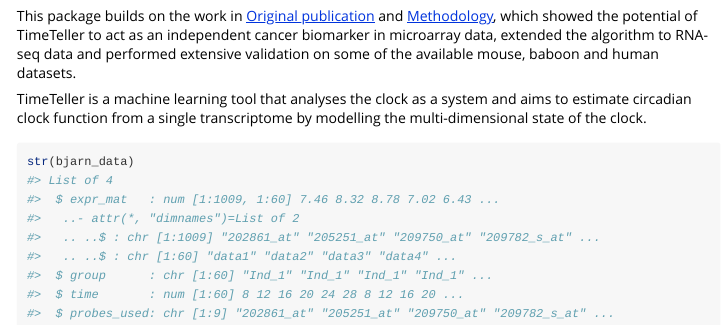
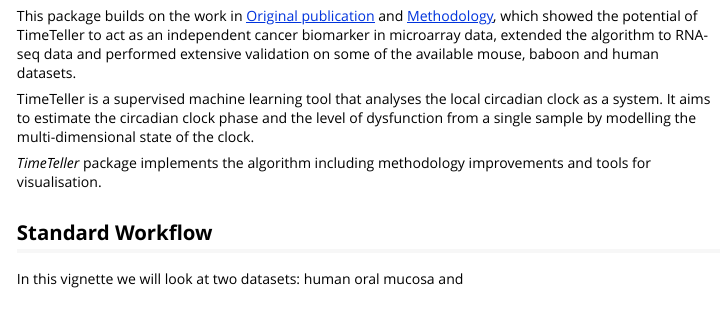
Before and after one commit to VadimVasilyev1994/TimeTeller, an R Markdown document (vignettes/Basic_TimeTeller_Analysis.Rmd): the page in a window 1100 px wide, from 190 px down. Rendered offline with R 4.5, knitr and Pandoc, with nearby package versions.

````diff
--- /dev/null
+++ b/R/panda_data.R
@@ -0,0 +1,23 @@
+#' Panda data
+#'
+#' Mice were subjected to ALF or TRF feeding schedule and gene expression changes were examined in samples taken from 22 organs
+#' and brain regions collected every 2 hours over a 24-hour period (\url{https://pubmed.ncbi.nlm.nih.gov/36599299/}). Here were
+#' will look at the subset of that extensive study, in particular TRF and non-brain regions. Expression profiles reported underwent
+#' basic library depth filtering and were CPM normalised. This left 378 samples and for memory and speed considerations
+#' 1000 randomly selected genes together with clock genes were selected for further analysis.
+#'
+#' @format A list containing the following:
+#' \describe{
+#'  \item{expr_mat}{CPM normalised expression matrix}
+#'  \item{group}{Organ (order corresponds to columns in the expression matrix)}
+#'  \item{time}{ZT sampling time (order corresponds to columns in the expression matrix)}
+#'  \item{replicate}{'1' or '2' (order corresponds to columns in the expression matrix)}
+#'  \item{genes_used}{Clock gene probes used for training the model}
+#' }
+#' @source Deota et. al (2023)
+#'
+#' @references
+#'
+#' Deota, S., Lin, T., Chaix, A., Williams, A., Le, H., Calligaro, H., Ramasamy, R., Huang, L. and Panda, S., 2023. Diurnal transcriptome landscape of a multi-tissue response to time-restricted feeding in mammals. Cell metabolism, 35(1), pp.150-165.
+#'
+"panda_data"
--- a/vignettes/Basic_TimeTeller_Analysis.Rmd
+++ b/vignettes/Basic_TimeTeller_Analysis.Rmd
@@ -22,7 +22,13 @@
 
 This package builds on the work in [Original publication](https://www.biorxiv.org/content/10.1101/622050v2) and [Methodology](https://www.biorxiv.org/content/10.1101/2023.03.14.532177v1.full.pdf), which showed the potential of TimeTeller to act as an independent cancer biomarker in microarray data, extended the algorithm to RNA-seq data and performed extensive validation on some of the available mouse, baboon and human datasets.
 
-TimeTeller is a machine learning tool that analyses the clock as a system and aims to estimate circadian clock function from a single transcriptome by modelling the multi-dimensional state of the clock.
+TimeTeller is a supervised machine learning tool that analyses the local circadian clock as a system. It aims to estimate the circadian clock phase and the level of dysfunction from a single sample by modelling the multi-dimensional state of the clock.
+
+*TimeTeller* package implements the algorithm including methodology improvements and tools for visualisation.
+
+## Standard Workflow
+
+In this vignette we will look at two datasets: human oral mucosa and
 
 ```{r load the data}
 str(bjarn_data)
````
Also changed, not shown: data/panda_data.rda (added).
